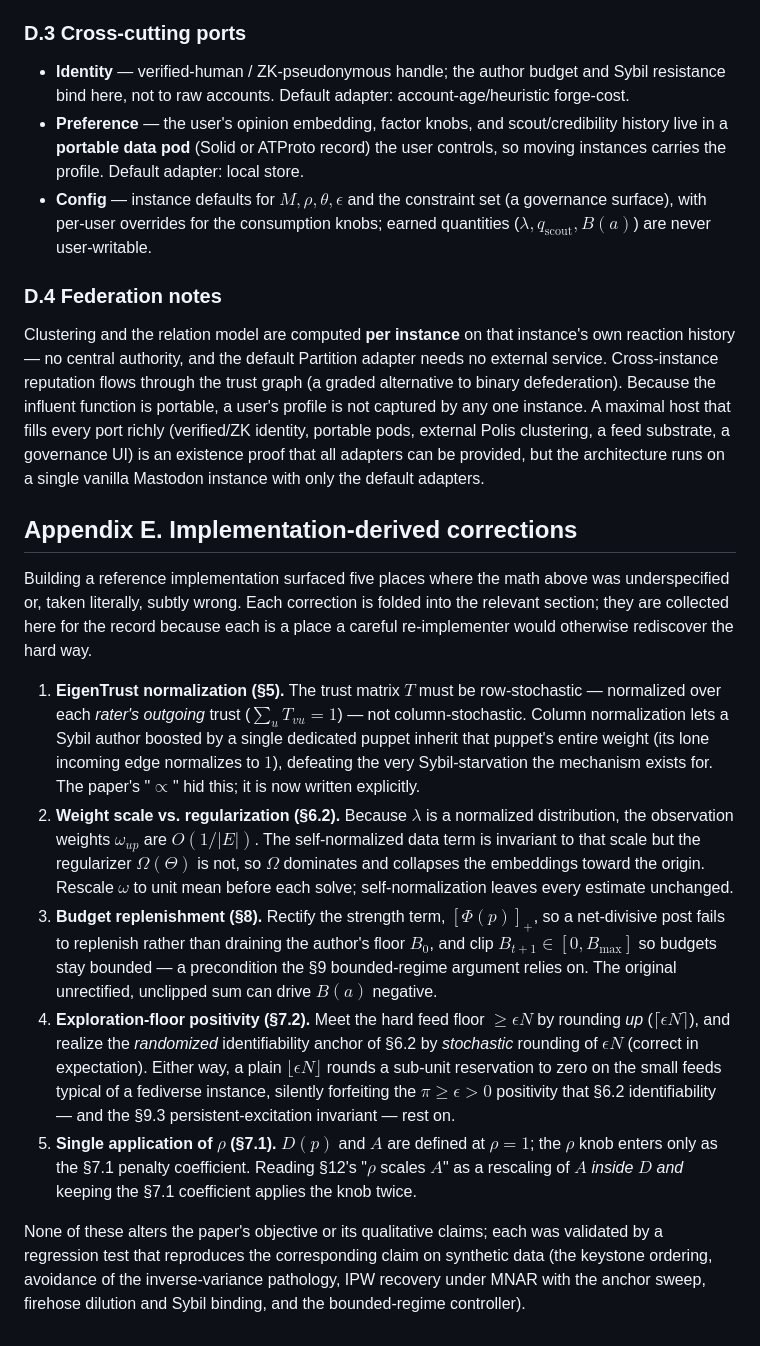
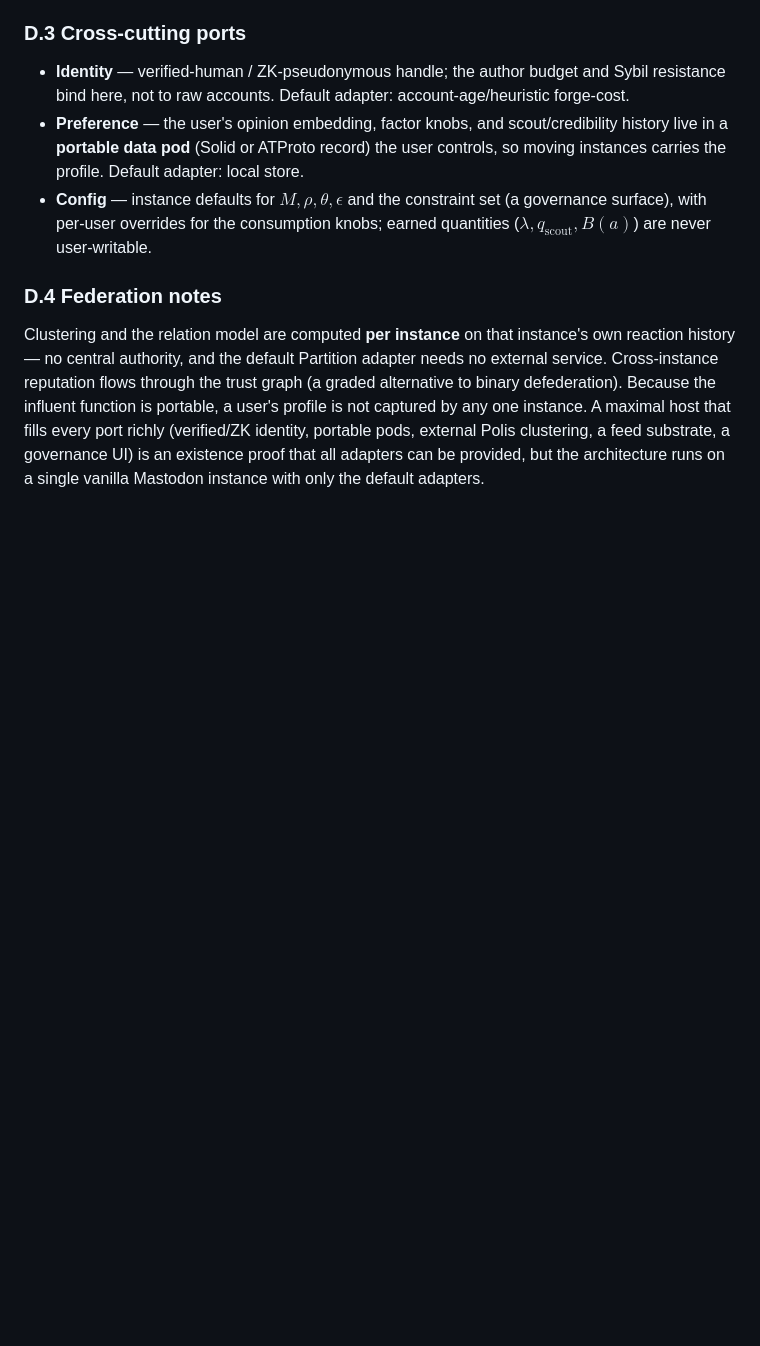
Before and after one commit to kmewhort/chord, a Markdown page: strength-ranked-attention-whitepaper-2.md, the part around the change. Drawn GitHub-style; blank space fills up the shorter version.

Commit message:
Remove Appendix E; keep corrections baked into the sections
The five corrections now live inline in §5, §6.2, §7.1, §7.2, and §8, in the
paper's own voice, rather than as a separate errata appendix.

Co-Authored-By: Claude Opus 4.8 <noreply@anthropic.com>

```diff
--- a/strength-ranked-attention-whitepaper-2.md
+++ b/strength-ranked-attention-whitepaper-2.md
@@ -779,39 +779,3 @@ captured by any one instance. A maximal host that fills every port richly (verif
 identity, portable pods, external Polis clustering, a feed substrate, a governance UI) is an
 existence proof that all adapters can be provided, but the architecture runs on a single
 vanilla Mastodon instance with only the default adapters.
-
-## Appendix E. Implementation-derived corrections
-
-Building a reference implementation surfaced five places where the math above was
-underspecified or, taken literally, subtly wrong. Each correction is folded into the relevant
-section; they are collected here for the record because each is a place a careful
-re-implementer would otherwise rediscover the hard way.
-
-1. **EigenTrust normalization (§5).** The trust matrix $T$ must be row-stochastic — normalized
-   over each *rater's outgoing* trust ($\sum_u T_{vu}=1$) — not column-stochastic. Column
-   normalization lets a Sybil author boosted by a single dedicated puppet inherit that puppet's
-   entire weight (its lone incoming edge normalizes to $1$), defeating the very Sybil-starvation
-   the mechanism exists for. The paper's "$\propto$" hid this; it is now written explicitly.
-2. **Weight scale vs. regularization (§6.2).** Because $\lambda$ is a normalized distribution,
-   the observation weights $\omega_{up}$ are $O(1/|E|)$. The self-normalized data term is
-   invariant to that scale but the regularizer $\Omega(\Theta)$ is not, so $\Omega$ dominates
-   and collapses the embeddings toward the origin. Rescale $\omega$ to unit mean before each
-   solve; self-normalization leaves every estimate unchanged.
-3. **Budget replenishment (§8).** Rectify the strength term, $[\Phi(p)]_+$, so a net-divisive
-   post fails to replenish rather than draining the author's floor $B_0$, and clip
-   $B_{t+1}\in[0,B_{\max}]$ so budgets stay bounded — a precondition the §9 bounded-regime
-   argument relies on. The original unrectified, unclipped sum can drive $B(a)$ negative.
-4. **Exploration-floor positivity (§7.2).** Meet the hard feed floor $\ge\epsilon N$ by rounding
-   *up* ($\lceil\epsilon N\rceil$), and realize the *randomized* identifiability anchor of §6.2
-   by *stochastic* rounding of $\epsilon N$ (correct in expectation). Either way, a plain
-   $\lfloor\epsilon N\rfloor$ rounds a sub-unit reservation to zero on the small feeds typical
-   of a fediverse instance, silently forfeiting the $\pi\ge\epsilon>0$ positivity that §6.2
-   identifiability — and the §9.3 persistent-excitation invariant — rest on.
-5. **Single application of $\rho$ (§7.1).** $D(p)$ and $A$ are defined at $\rho=1$; the $\rho$
-   knob enters only as the §7.1 penalty coefficient. Reading §12's "$\rho$ scales $A$" as a
-   rescaling of $A$ *inside* $D$ *and* keeping the §7.1 coefficient applies the knob twice.
-
-None of these alters the paper's objective or its qualitative claims; each was validated by a
-regression test that reproduces the corresponding claim on synthetic data (the keystone
-ordering, avoidance of the inverse-variance pathology, IPW recovery under MNAR with the anchor
-sweep, firehose dilution and Sybil binding, and the bounded-regime controller).
```
